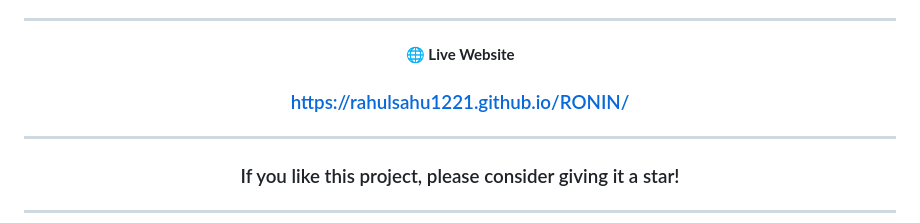
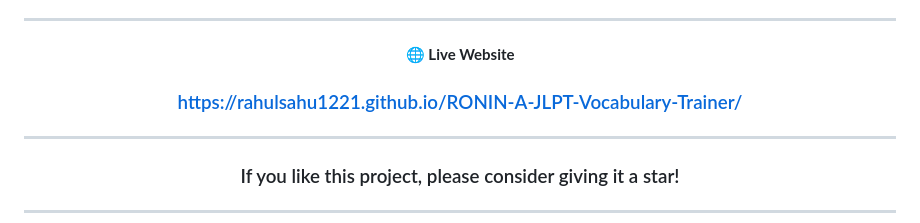
Before and after one commit to RahulSahu1221/JLPT-Vocabulary-Trainer, a Markdown page: README.md, the part around the change. Drawn GitHub-style.

```diff
--- a/README.md
+++ b/README.md
@@ -46,7 +46,7 @@ Built entirely using **Vanilla HTML, CSS, and JavaScript** without any frontend
 
 🌐 **Live Website**
 
-### https://rahulsahu1221.github.io/RONIN/
+### https://rahulsahu1221.github.io/RONIN-A-JLPT-Vocabulary-Trainer/
 
 </p>
 
```
